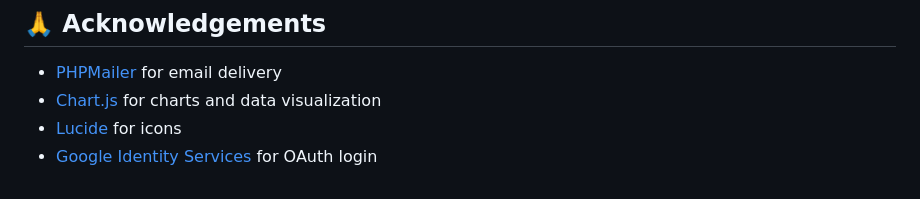
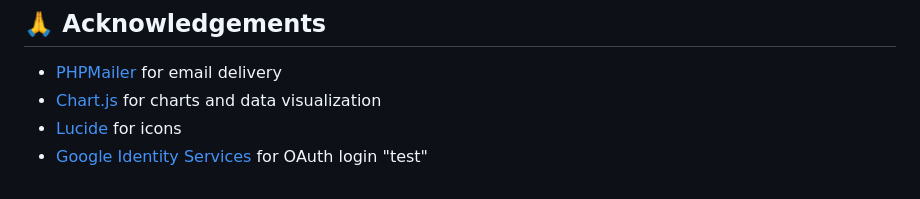
Before and after one commit to By-Michael/spendwize, a Markdown page: README.md, the part around the change. Drawn GitHub-style.

Commit message:
testing commit guardian

```diff
--- a/README.md
+++ b/README.md
@@ -209,3 +209,4 @@ This project is open source. Feel free to fork and adapt it for your needs.
 - [Chart.js](https://www.chartjs.org/) for charts and data visualization
 - [Lucide](https://lucide.dev/) for icons
 - [Google Identity Services](https://developers.google.com/identity) for OAuth login
+"test"
```
